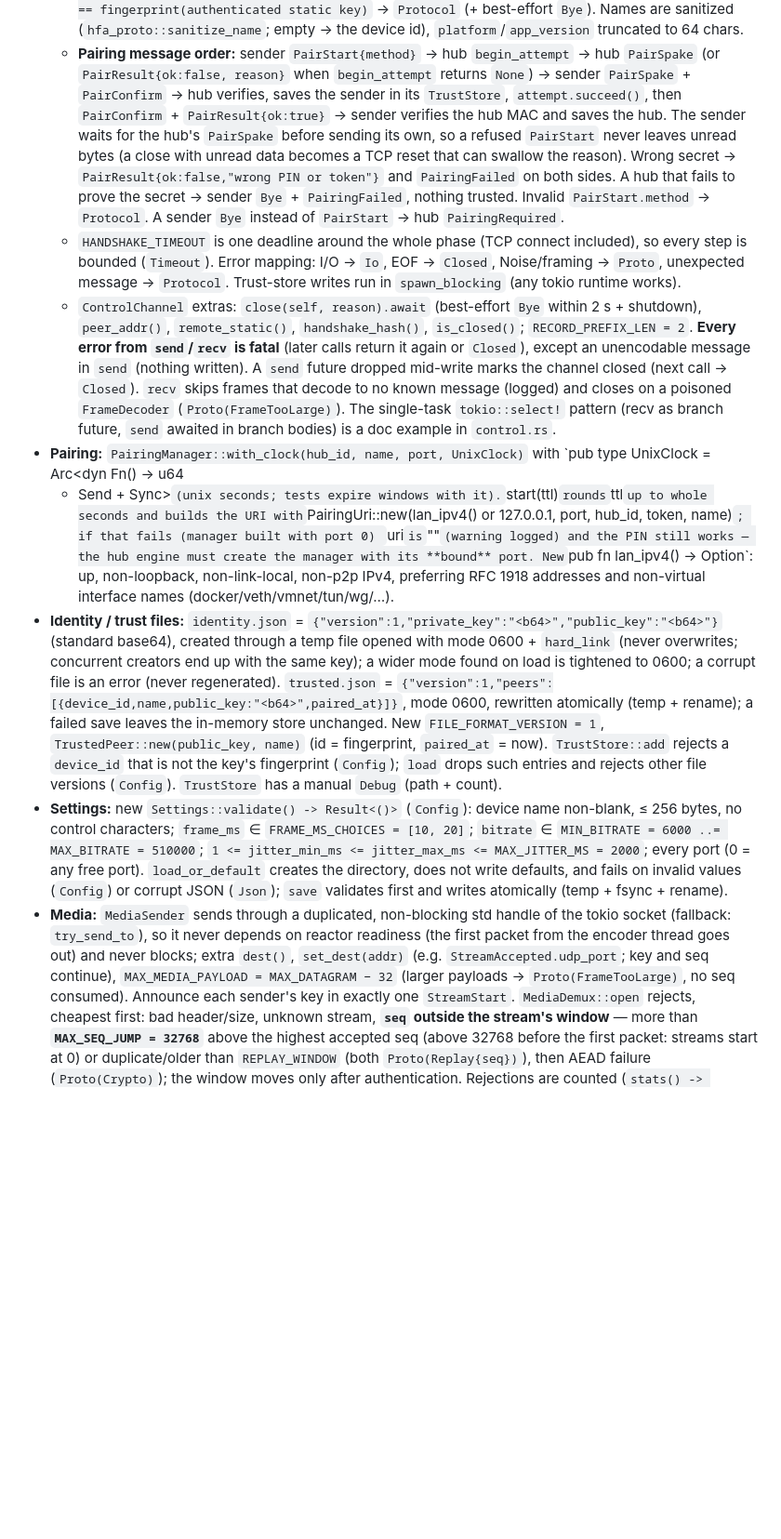
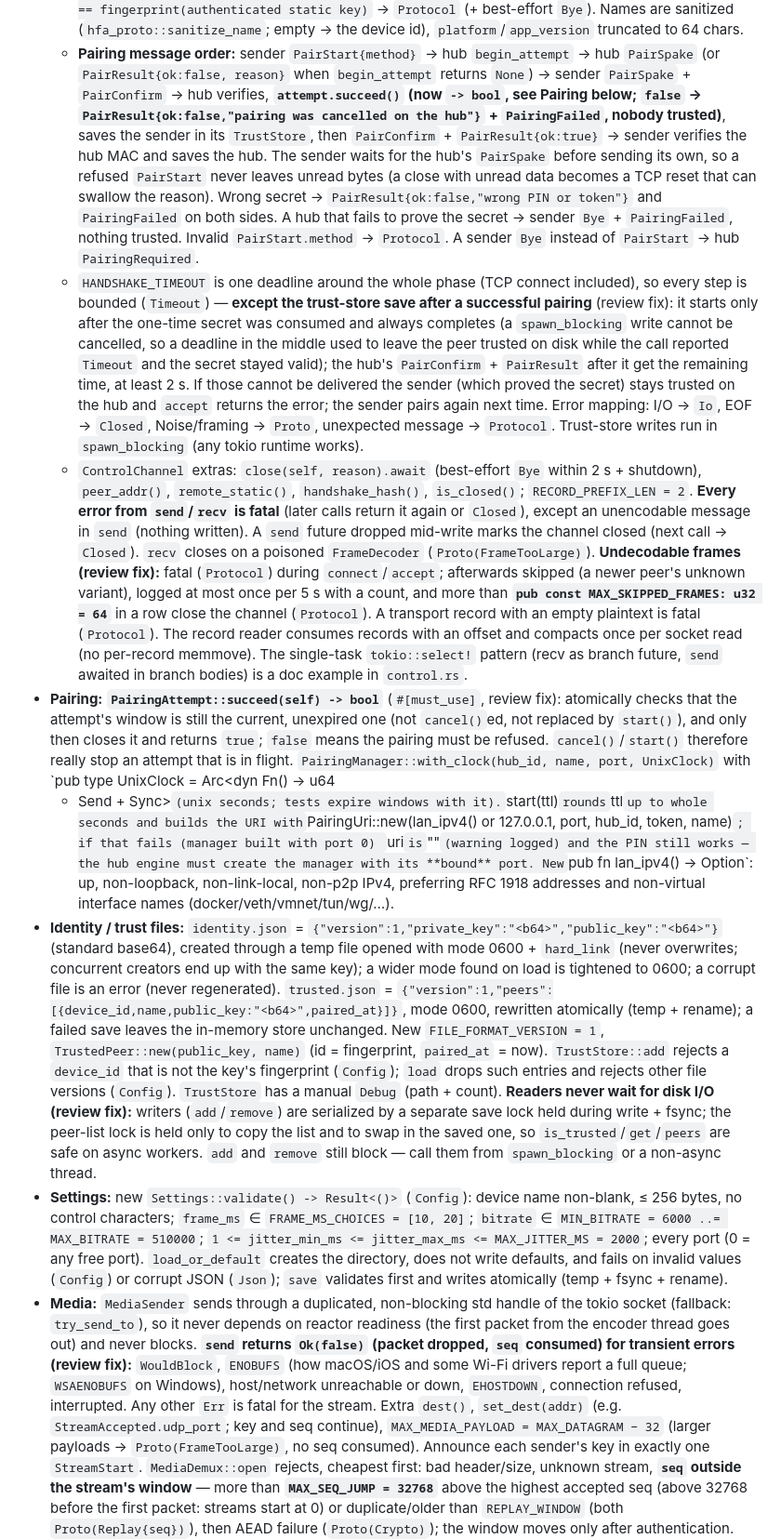
Before and after one commit to shDavlatbek/headphone-for-all, a Markdown page: docs/CONTRACTS.md, the part around the change. Shown at 93% size. Rendered like a GitHub page; blank space fills up the shorter version.

Commit message:
CONTRACTS 6.2: review-fix refinements from feat/core-net
Co-Authored-By: Claude Opus 5.5 <noreply@anthropic.com>
Claude-Session: https://claude.ai/code/session_016ebzbFm2pJxz6kaDeNejZ9

```diff
--- a/docs/CONTRACTS.md
+++ b/docs/CONTRACTS.md
@@ -715,22 +715,35 @@ Modules:
     (`hfa_proto::sanitize_name`; empty → the device id), `platform`/`app_version` truncated to 64 chars.
   - **Pairing message order:** sender `PairStart{method}` → hub `begin_attempt` → hub `PairSpake` (or
     `PairResult{ok:false, reason}` when `begin_attempt` returns `None`) → sender `PairSpake` + `PairConfirm` → hub
-    verifies, saves the sender in its `TrustStore`, `attempt.succeed()`, then `PairConfirm` + `PairResult{ok:true}` →
-    sender verifies the hub MAC and saves the hub. The sender waits for the hub's `PairSpake` before sending its own, so a
+    verifies, **`attempt.succeed()` (now `-> bool`, see Pairing below; `false` → `PairResult{ok:false,"pairing was
+    cancelled on the hub"}` + `PairingFailed`, nobody trusted)**, saves the sender in its `TrustStore`, then
+    `PairConfirm` + `PairResult{ok:true}` → sender verifies the hub MAC and saves the hub. The sender waits for the hub's `PairSpake` before sending its own, so a
     refused `PairStart` never leaves unread bytes (a close with unread data becomes a TCP reset that can swallow the
     reason). Wrong secret → `PairResult{ok:false,"wrong PIN or token"}` and `PairingFailed` on both sides. A hub that
     fails to prove the secret → sender `Bye` + `PairingFailed`, nothing trusted. Invalid `PairStart.method` →
     `Protocol`. A sender `Bye` instead of `PairStart` → hub `PairingRequired`.
   - `HANDSHAKE_TIMEOUT` is one deadline around the whole phase (TCP connect included), so every step is bounded
-    (`Timeout`). Error mapping: I/O → `Io`, EOF → `Closed`, Noise/framing → `Proto`, unexpected message → `Protocol`.
-    Trust-store writes run in `spawn_blocking` (any tokio runtime works).
+    (`Timeout`) — **except the trust-store save after a successful pairing** (review fix): it starts only after the
+    one-time secret was consumed and always completes (a `spawn_blocking` write cannot be cancelled, so a deadline in
+    the middle used to leave the peer trusted on disk while the call reported `Timeout` and the secret stayed valid);
+    the hub's `PairConfirm` + `PairResult` after it get the remaining time, at least 2 s. If those cannot be delivered
+    the sender (which proved the secret) stays trusted on the hub and `accept` returns the error; the sender pairs
+    again next time. Error mapping: I/O → `Io`, EOF → `Closed`, Noise/framing → `Proto`, unexpected message →
+    `Protocol`. Trust-store writes run in `spawn_blocking` (any tokio runtime works).
   - `ControlChannel` extras: `close(self, reason).await` (best-effort `Bye` within 2 s + shutdown), `peer_addr()`,
     `remote_static()`, `handshake_hash()`, `is_closed()`; `RECORD_PREFIX_LEN = 2`. **Every error from `send`/`recv` is
     fatal** (later calls return it again or `Closed`), except an unencodable message in `send` (nothing written). A
-    `send` future dropped mid-write marks the channel closed (next call → `Closed`). `recv` skips frames that decode to no
-    known message (logged) and closes on a poisoned `FrameDecoder` (`Proto(FrameTooLarge)`). The single-task
+    `send` future dropped mid-write marks the channel closed (next call → `Closed`). `recv` closes on a poisoned
+    `FrameDecoder` (`Proto(FrameTooLarge)`). **Undecodable frames (review fix):** fatal (`Protocol`) during
+    `connect`/`accept`; afterwards skipped (a newer peer's unknown variant), logged at most once per 5 s with a count,
+    and more than **`pub const MAX_SKIPPED_FRAMES: u32 = 64`** in a row close the channel (`Protocol`). A transport
+    record with an empty plaintext is fatal (`Protocol`). The record reader consumes records with an offset and
+    compacts once per socket read (no per-record memmove). The single-task
     `tokio::select!` pattern (recv as branch future, `send` awaited in branch bodies) is a doc example in `control.rs`.
-- **Pairing:** `PairingManager::with_clock(hub_id, name, port, UnixClock)` with `pub type UnixClock = Arc<dyn Fn() -> u64
+- **Pairing:** **`PairingAttempt::succeed(self) -> bool`** (`#[must_use]`, review fix): atomically checks that the
+  attempt's window is still the current, unexpired one (not `cancel()`ed, not replaced by `start()`), and only then
+  closes it and returns `true`; `false` means the pairing must be refused. `cancel()`/`start()` therefore really stop
+  an attempt that is in flight. `PairingManager::with_clock(hub_id, name, port, UnixClock)` with `pub type UnixClock = Arc<dyn Fn() -> u64
   + Send + Sync>` (unix seconds; tests expire windows with it). `start(ttl)` rounds `ttl` up to whole seconds and builds
   the URI with `PairingUri::new(lan_ipv4() or 127.0.0.1, port, hub_id, token, name)`; if that fails (manager built with
   port 0) `uri` is `""` (warning logged) and the PIN still works — the hub engine must create the manager with its
@@ -743,7 +756,10 @@ Modules:
   atomically (temp + rename); a failed save leaves the in-memory store unchanged. New `FILE_FORMAT_VERSION = 1`,
   `TrustedPeer::new(public_key, name)` (id = fingerprint, `paired_at` = now). `TrustStore::add` rejects a `device_id`
   that is not the key's fingerprint (`Config`); `load` drops such entries and rejects other file versions (`Config`).
-  `TrustStore` has a manual `Debug` (path + count).
+  `TrustStore` has a manual `Debug` (path + count). **Readers never wait for disk I/O (review fix):** writers
+  (`add`/`remove`) are serialized by a separate save lock held during write + fsync; the peer-list lock is held only
+  to copy the list and to swap in the saved one, so `is_trusted`/`get`/`peers` are safe on async workers. `add` and
+  `remove` still block — call them from `spawn_blocking` or a non-async thread.
 - **Settings:** new `Settings::validate() -> Result<()>` (`Config`): device name non-blank, ≤ 256 bytes, no control
   characters; `frame_ms` ∈ `FRAME_MS_CHOICES = [10, 20]`; `bitrate` ∈ `MIN_BITRATE = 6000 ..= MAX_BITRATE = 510000`;
   `1 <= jitter_min_ms <= jitter_max_ms <= MAX_JITTER_MS = 2000`; every port (0 = any free port). `load_or_default`
@@ -751,7 +767,10 @@ Modules:
   `save` validates first and writes atomically (temp + fsync + rename).
 - **Media:** `MediaSender` sends through a duplicated, non-blocking std handle of the tokio socket (fallback:
   `try_send_to`), so it never depends on reactor readiness (the first packet from the encoder thread goes out) and
-  never blocks; extra `dest()`, `set_dest(addr)` (e.g. `StreamAccepted.udp_port`; key and seq continue),
+  never blocks. **`send` returns `Ok(false)` (packet dropped, `seq` consumed) for transient errors (review fix):**
+  `WouldBlock`, `ENOBUFS` (how macOS/iOS and some Wi-Fi drivers report a full queue; `WSAENOBUFS` on Windows),
+  host/network unreachable or down, `EHOSTDOWN`, connection refused, interrupted. Any other `Err` is fatal for the
+  stream. Extra `dest()`, `set_dest(addr)` (e.g. `StreamAccepted.udp_port`; key and seq continue),
   `MAX_MEDIA_PAYLOAD = MAX_DATAGRAM − 32` (larger payloads → `Proto(FrameTooLarge)`, no seq consumed). Announce each
   sender's key in exactly one `StreamStart`. `MediaDemux::open` rejects, cheapest first: bad header/size, unknown
   stream, **`seq` outside the stream's window** — more than **`MAX_SEQ_JUMP = 32768`** above the highest accepted seq
```
